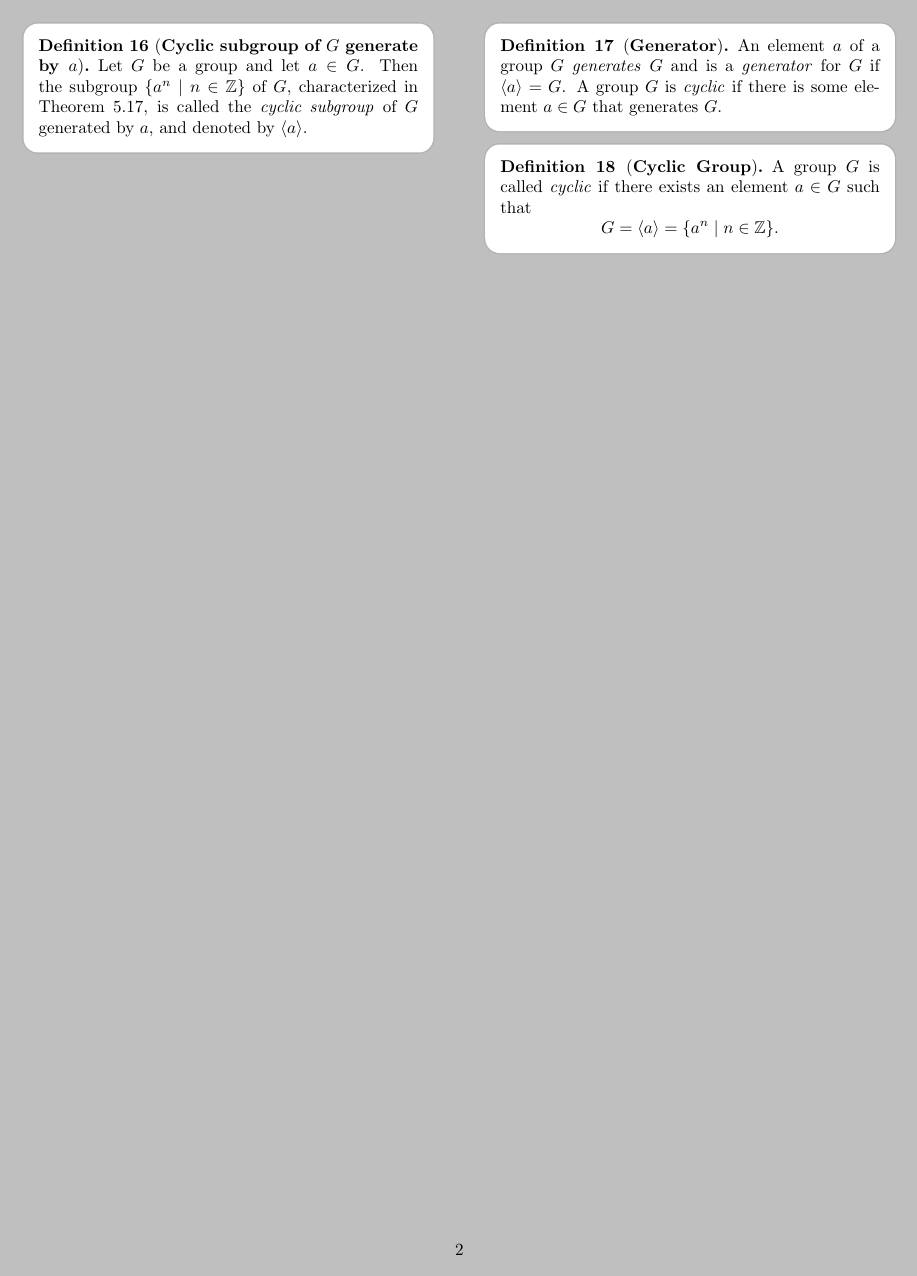
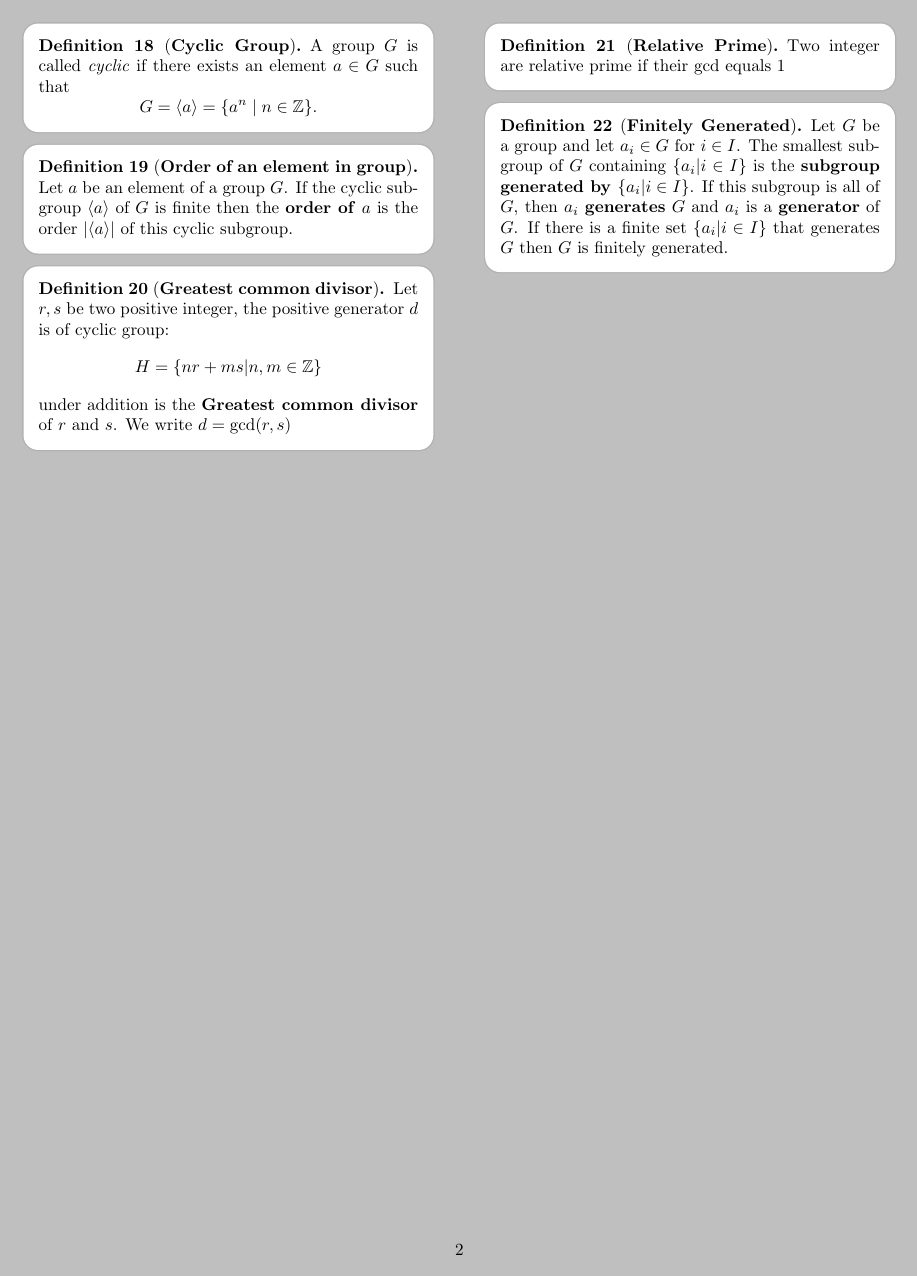
Before and after one commit to Sam-superlab/Abstract-Algebra-Notes, a LaTeX document (Definition List.tex): page 2 of 2. Compiled offline with pdfLaTeX.

Commit message:
update the definition list

```diff
--- a/Definition List.tex
+++ b/Definition List.tex
@@ -171,6 +171,32 @@ G = \langle a \rangle = \{ a^n \mid n \in \mathbb{Z} \}.
 \]
 \end{definition}
 
+\begin{definition}[\textbf{Order of an element in group}]
+  Let $a$ be an element of a group $G$. If the cyclic subgroup $\langle a \rangle$ of $G$ is finite then the \textbf{order of} $a$ is the order $|\langle a\rangle|$ of this cyclic subgroup.
+\end{definition}
+
+\begin{definition}[\textbf{Greatest common divisor}]
+Let $r,s$ be two positive integer, the positive generator $d$ is of cyclic group:
+\begin{equation*}
+    H=\{nr+ms|n,m\in \Z\}
+\end{equation*}
+    under addition is the \textbf{Greatest common divisor} of $r$ and $s$. We write $d=\gcd(r,s)$
+\end{definition}
+
+
+\begin{definition}[\textbf{Relative Prime}]
+Two integer are relative prime if their gcd equals 1
+\end{definition}
+
+
+\begin{definition}[\textbf{Finitely Generated}]
+
+Let $G$ be a group and let $a_i\in G$ for $i\in I$. The smallest subgroup of $G$ containing $\{a_i|i\in I\}$ is the \textbf{subgroup generated by }$\{a_i|i\in I\}$. If this subgroup is all of $G$, then $a_i$ \textbf{generates} $G$ and $a_i$ is a \textbf{generator} of $G$. If there is a finite set $\{a_i|i\in I\}$ that generates $G$ then $G$ is finitely generated.
+
+\end{definition}
+
+
+
 \end{multicols}
 
 \end{document}
```
Also changed, not shown: HW3.tex (+13 -1 lines), Definition List.tex (4 more changed lines).
